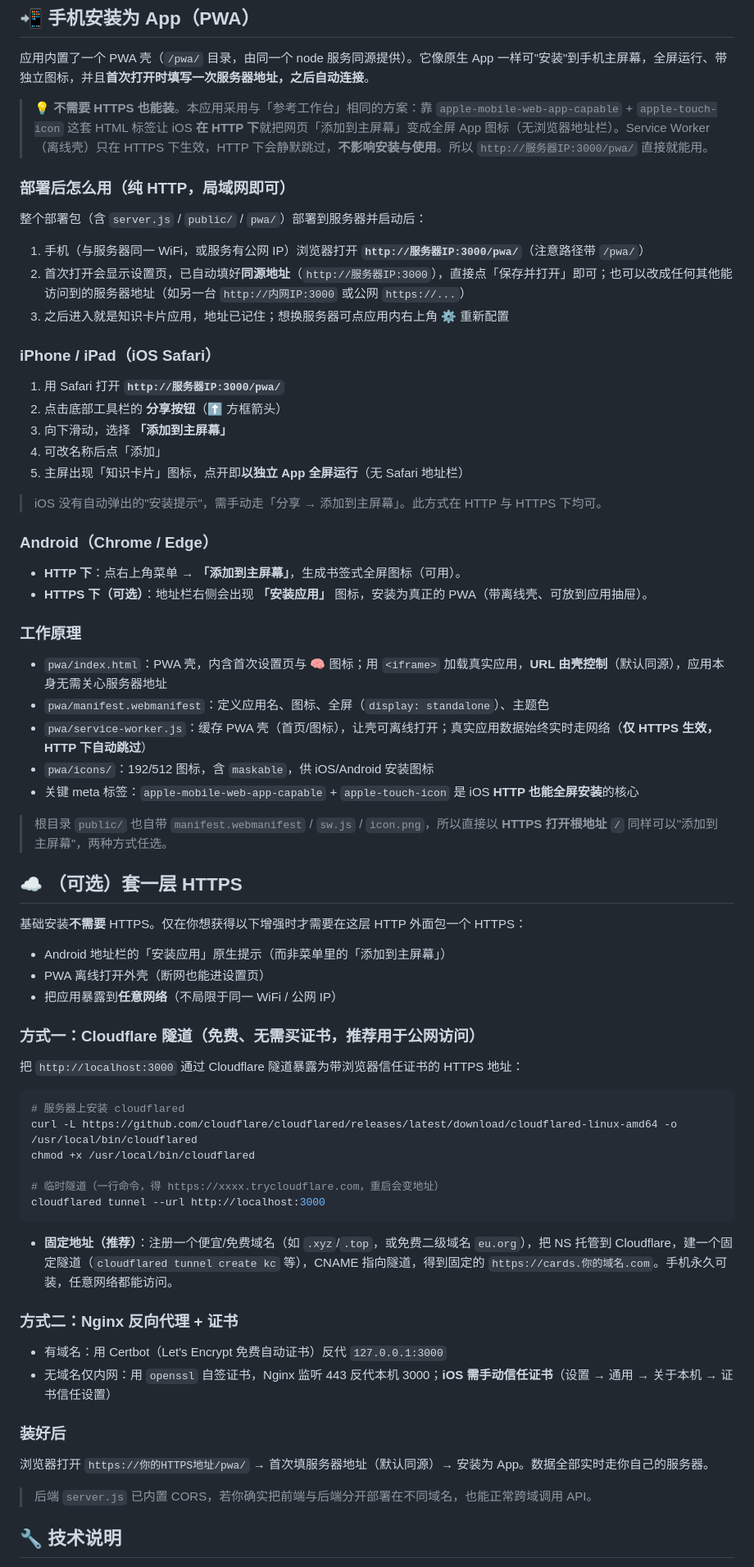
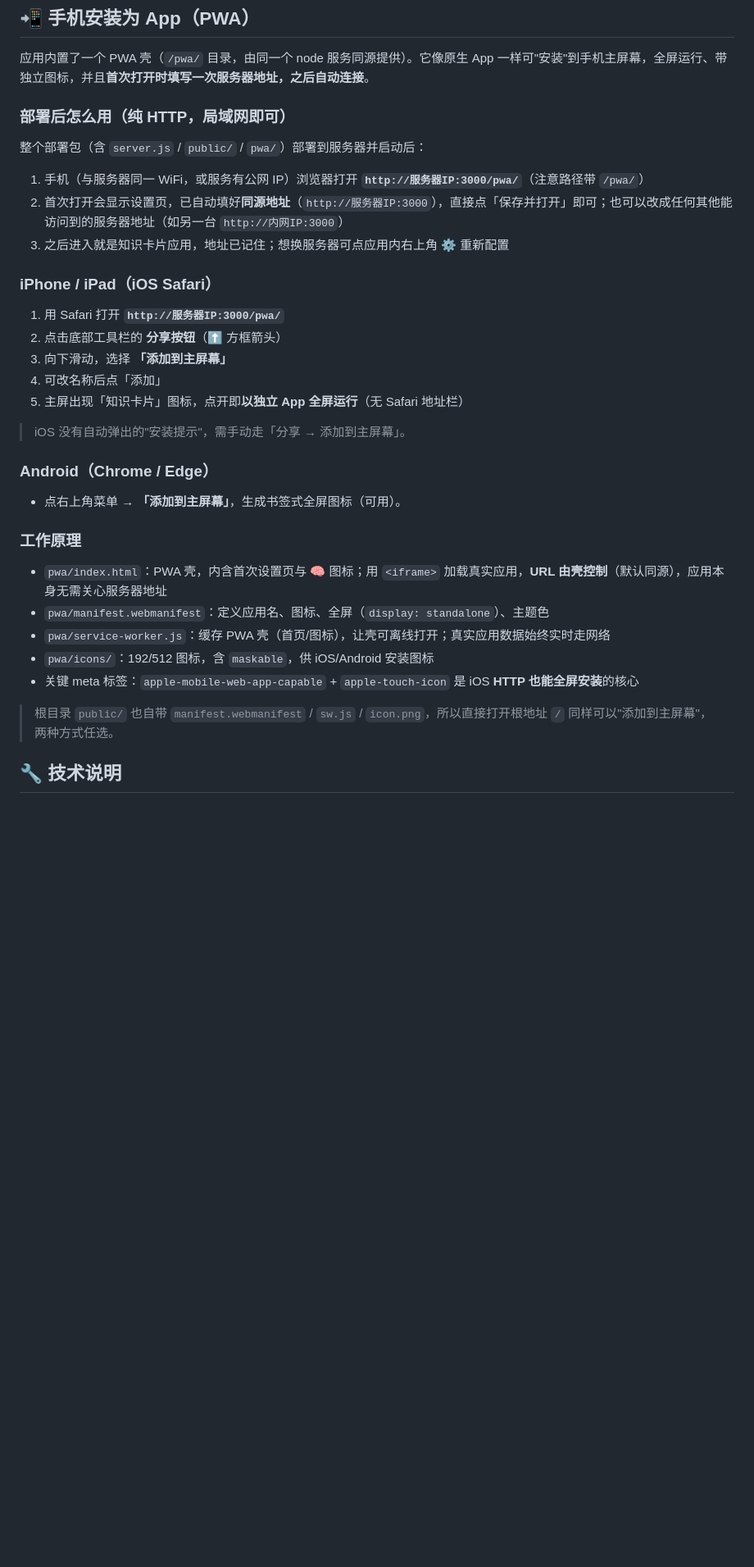
Before and after one commit to lilyLuLiu/knowledge-cards, a Markdown page: README.md, the part around one of its changes. Shown at 82% size. GitHub-like rendering; blank space fills up the shorter version.

````diff
--- a/README.md
+++ b/README.md
@@ -394,14 +394,12 @@ sudo systemctl restart knowledge-cards
 
 应用内置了一个 PWA 壳（`/pwa/` 目录，由同一个 node 服务同源提供）。它像原生 App 一样可"安装"到手机主屏幕，全屏运行、带独立图标，并且**首次打开时填写一次服务器地址，之后自动连接**。
 
-> 💡 **不需要 HTTPS 也能装**。本应用采用与「参考工作台」相同的方案：靠 `apple-mobile-web-app-capable` + `apple-touch-icon` 这套 HTML 标签让 iOS **在 HTTP 下**就把网页「添加到主屏幕」变成全屏 App 图标（无浏览器地址栏）。Service Worker（离线壳）只在 HTTPS 下生效，HTTP 下会静默跳过，**不影响安装与使用**。所以 `http://服务器IP:3000/pwa/` 直接就能用。
-
 ### 部署后怎么用（纯 HTTP，局域网即可）
 
 整个部署包（含 `server.js` / `public/` / `pwa/`）部署到服务器并启动后：
 
 1. 手机（与服务器同一 WiFi，或服务有公网 IP）浏览器打开 **`http://服务器IP:3000/pwa/`**（注意路径带 `/pwa/`）
-2. 首次打开会显示设置页，已自动填好**同源地址**（`http://服务器IP:3000`），直接点「保存并打开」即可；也可以改成任何其他能访问到的服务器地址（如另一台 `http://内网IP:3000` 或公网 `https://...`）
+2. 首次打开会显示设置页，已自动填好**同源地址**（`http://服务器IP:3000`），直接点「保存并打开」即可；也可以改成任何其他能访问到的服务器地址（如另一台 `http://内网IP:3000`）
 3. 之后进入就是知识卡片应用，地址已记住；想换服务器可点应用内右上角 **⚙** 重新配置
 
 ### iPhone / iPad（iOS Safari）
@@ -412,56 +410,21 @@ sudo systemctl restart knowledge-cards
 4. 可改名称后点「添加」
 5. 主屏出现「知识卡片」图标，点开即**以独立 App 全屏运行**（无 Safari 地址栏）
 
-> iOS 没有自动弹出的"安装提示"，需手动走「分享 → 添加到主屏幕」。此方式在 HTTP 与 HTTPS 下均可。
+> iOS 没有自动弹出的"安装提示"，需手动走「分享 → 添加到主屏幕」。
 
 ### Android（Chrome / Edge）
 
-- **HTTP 下**：点右上角菜单 → **「添加到主屏幕」**，生成书签式全屏图标（可用）。
-- **HTTPS 下（可选）**：地址栏右侧会出现 **「安装应用」** 图标，安装为真正的 PWA（带离线壳、可放到应用抽屉）。
+- 点右上角菜单 → **「添加到主屏幕」**，生成书签式全屏图标（可用）。
 
 ### 工作原理
 
 - `pwa/index.html`：PWA 壳，内含首次设置页与 🧠 图标；用 `<iframe>` 加载真实应用，**URL 由壳控制**（默认同源），应用本身无需关心服务器地址
 - `pwa/manifest.webmanifest`：定义应用名、图标、全屏（`display: standalone`）、主题色
-- `pwa/service-worker.js`：缓存 PWA 壳（首页/图标），让壳可离线打开；真实应用数据始终实时走网络（**仅 HTTPS 生效，HTTP 下自动跳过**）
+- `pwa/service-worker.js`：缓存 PWA 壳（首页/图标），让壳可离线打开；真实应用数据始终实时走网络
 - `pwa/icons/`：192/512 图标，含 `maskable`，供 iOS/Android 安装图标
 - 关键 meta 标签：`apple-mobile-web-app-capable` + `apple-touch-icon` 是 iOS **HTTP 也能全屏安装**的核心
 
-> 根目录 `public/` 也自带 `manifest.webmanifest` / `sw.js` / `icon.png`，所以直接以 **HTTPS 打开根地址 `/`** 同样可以"添加到主屏幕"，两种方式任选。
-
-## ☁️ （可选）套一层 HTTPS
-
-基础安装**不需要** HTTPS。仅在你想获得以下增强时才需要在这层 HTTP 外面包一个 HTTPS：
-
-- Android 地址栏的「安装应用」原生提示（而非菜单里的「添加到主屏幕」）
-- PWA 离线打开外壳（断网也能进设置页）
-- 把应用暴露到**任意网络**（不局限于同一 WiFi / 公网 IP）
-
-### 方式一：Cloudflare 隧道（免费、无需买证书，推荐用于公网访问）
-
-把 `http://localhost:3000` 通过 Cloudflare 隧道暴露为带浏览器信任证书的 HTTPS 地址：
-
-```bash
-# 服务器上安装 cloudflared
-curl -L https://github.com/cloudflare/cloudflared/releases/latest/download/cloudflared-linux-amd64 -o /usr/local/bin/cloudflared
-chmod +x /usr/local/bin/cloudflared
-
-# 临时隧道（一行命令，得 https://xxxx.trycloudflare.com，重启会变地址）
-cloudflared tunnel --url http://localhost:3000
-```
-
-- **固定地址（推荐）**：注册一个便宜/免费域名（如 `.xyz`/`.top`，或免费二级域名 `eu.org`），把 NS 托管到 Cloudflare，建一个固定隧道（`cloudflared tunnel create kc` 等），CNAME 指向隧道，得到固定的 `https://cards.你的域名.com`。手机永久可装，任意网络都能访问。
-
-### 方式二：Nginx 反向代理 + 证书
-
-- 有域名：用 Certbot（Let's Encrypt 免费自动证书）反代 `127.0.0.1:3000`
-- 无域名仅内网：用 `openssl` 自签证书，Nginx 监听 443 反代本机 3000；**iOS 需手动信任证书**（设置 → 通用 → 关于本机 → 证书信任设置）
-
-### 装好后
-
-浏览器打开 `https://你的HTTPS地址/pwa/` → 首次填服务器地址（默认同源）→ 安装为 App。数据全部实时走你自己的服务器。
-
-> 后端 `server.js` 已内置 CORS，若你确实把前端与后端分开部署在不同域名，也能正常跨域调用 API。
+> 根目录 `public/` 也自带 `manifest.webmanifest` / `sw.js` / `icon.png`，所以直接打开根地址 `/` 同样可以"添加到主屏幕"，两种方式任选。
 
 ## 🔧 技术说明
 
````
Also changed, not shown: other parts of README.md (+1 -1 lines).
